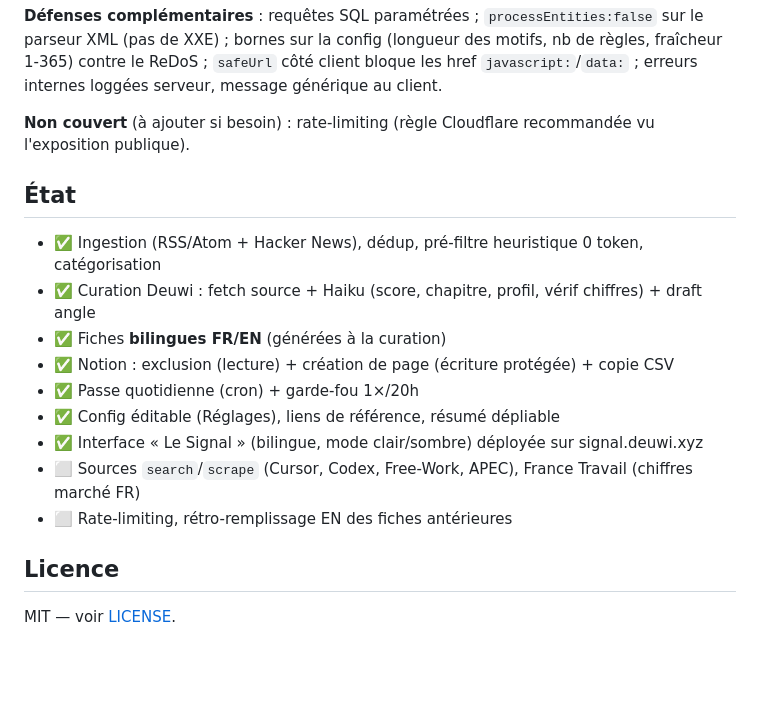
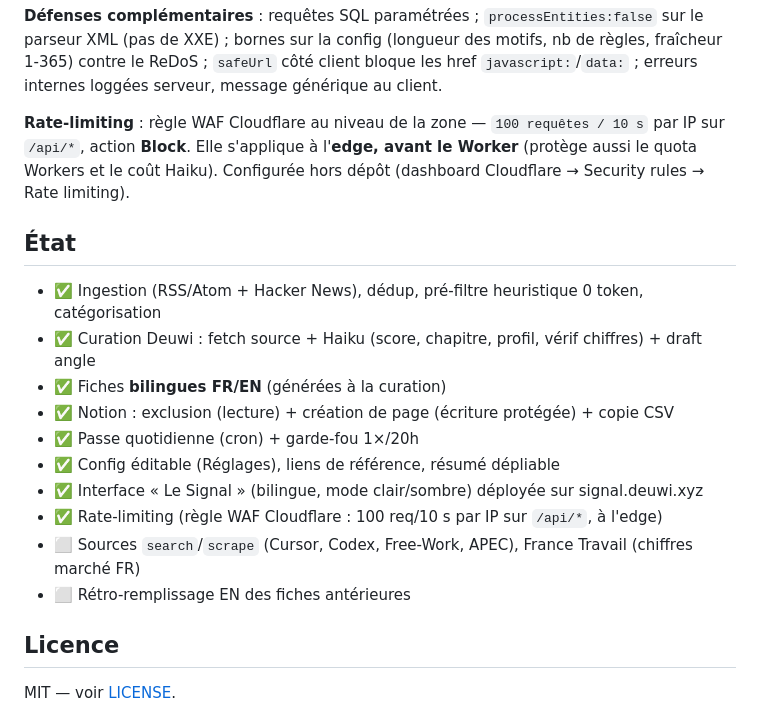
Before and after one commit to deuwi/LeSignal, a Markdown page: README.md, the part around the change. Rendered like a GitHub page; blank space fills up the shorter version.

Commit message:
docs: rate-limiting WAF Cloudflare activé (100 req/10s par IP sur /api/*)
Règle testée: burst 150 → 120×200 / 30×429, reset après la fenêtre.
Section Sécurité + État mises à jour.

Co-Authored-By: Claude Opus 4.8 <noreply@anthropic.com>

```diff
--- a/README.md
+++ b/README.md
@@ -143,8 +143,10 @@ nb de règles, fraîcheur 1-365) contre le ReDoS ; `safeUrl` côté client
 bloque les href `javascript:`/`data:` ; erreurs internes loggées serveur,
 message générique au client.
 
-**Non couvert** (à ajouter si besoin) : rate-limiting (règle Cloudflare
-recommandée vu l'exposition publique).
+**Rate-limiting** : règle WAF Cloudflare au niveau de la zone —
+`100 requêtes / 10 s` par IP sur `/api/*`, action **Block**. Elle s'applique à
+l'**edge, avant le Worker** (protège aussi le quota Workers et le coût Haiku).
+Configurée hors dépôt (dashboard Cloudflare → Security rules → Rate limiting).
 
 ## État
 
@@ -159,9 +161,10 @@ recommandée vu l'exposition publique).
 - ✅ Config éditable (Réglages), liens de référence, résumé dépliable
 - ✅ Interface « Le Signal » (bilingue, mode clair/sombre) déployée sur
   signal.deuwi.xyz
+- ✅ Rate-limiting (règle WAF Cloudflare : 100 req/10 s par IP sur `/api/*`, à l'edge)
 - ⬜ Sources `search`/`scrape` (Cursor, Codex, Free-Work, APEC), France Travail
   (chiffres marché FR)
-- ⬜ Rate-limiting, rétro-remplissage EN des fiches antérieures
+- ⬜ Rétro-remplissage EN des fiches antérieures
 
 ## Licence
 
```
